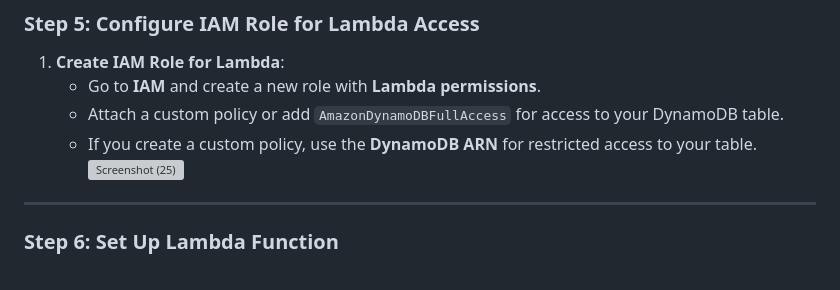
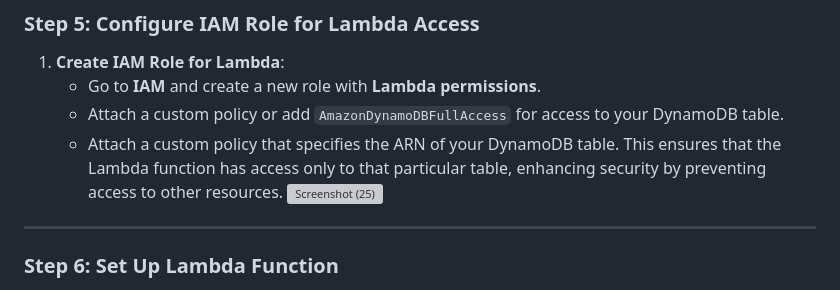
Before and after one commit to sunilkurthakoti/Wild-rydes-Webapp, a Markdown page: README.md, the part around the change. Drawn GitHub-style; grey boxes are pictures that could not be loaded.

```diff
--- a/README.md
+++ b/README.md
@@ -87,7 +87,7 @@ This project demonstrates deploying a serverless application using AWS services
 1. **Create IAM Role for Lambda**:
    * Go to **IAM** and create a new role with **Lambda permissions**.
    * Attach a custom policy or add `AmazonDynamoDBFullAccess` for access to your DynamoDB table.
-   * If you create a custom policy, use the **DynamoDB ARN** for restricted access to your table.
+   * Attach a custom policy that specifies the ARN of your DynamoDB table. This ensures that the Lambda function has access only to that particular table, enhancing security by preventing access to other resources.
      ![Screenshot (25)](https://github.com/user-attachments/assets/286c4989-e6c0-4aea-abe1-24fdaa158d99)
 
 
```
